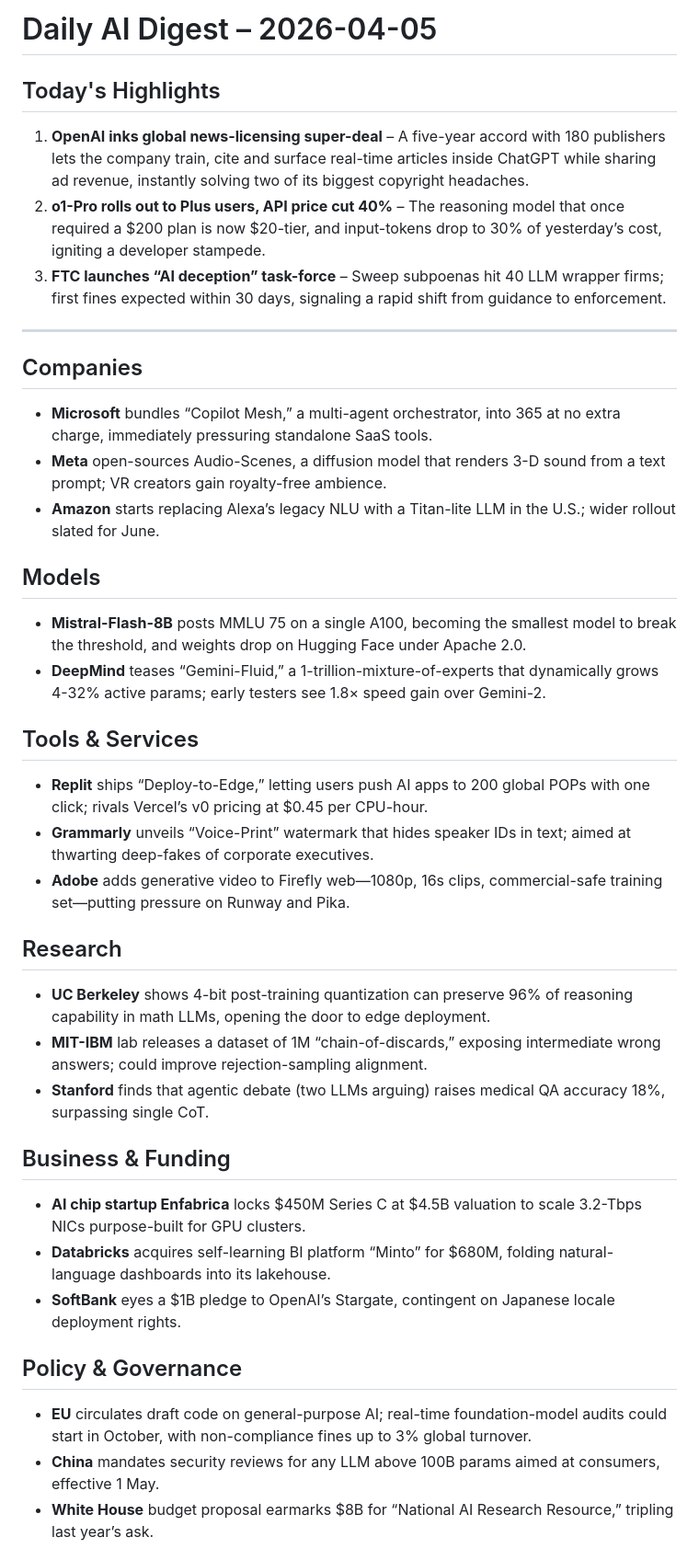
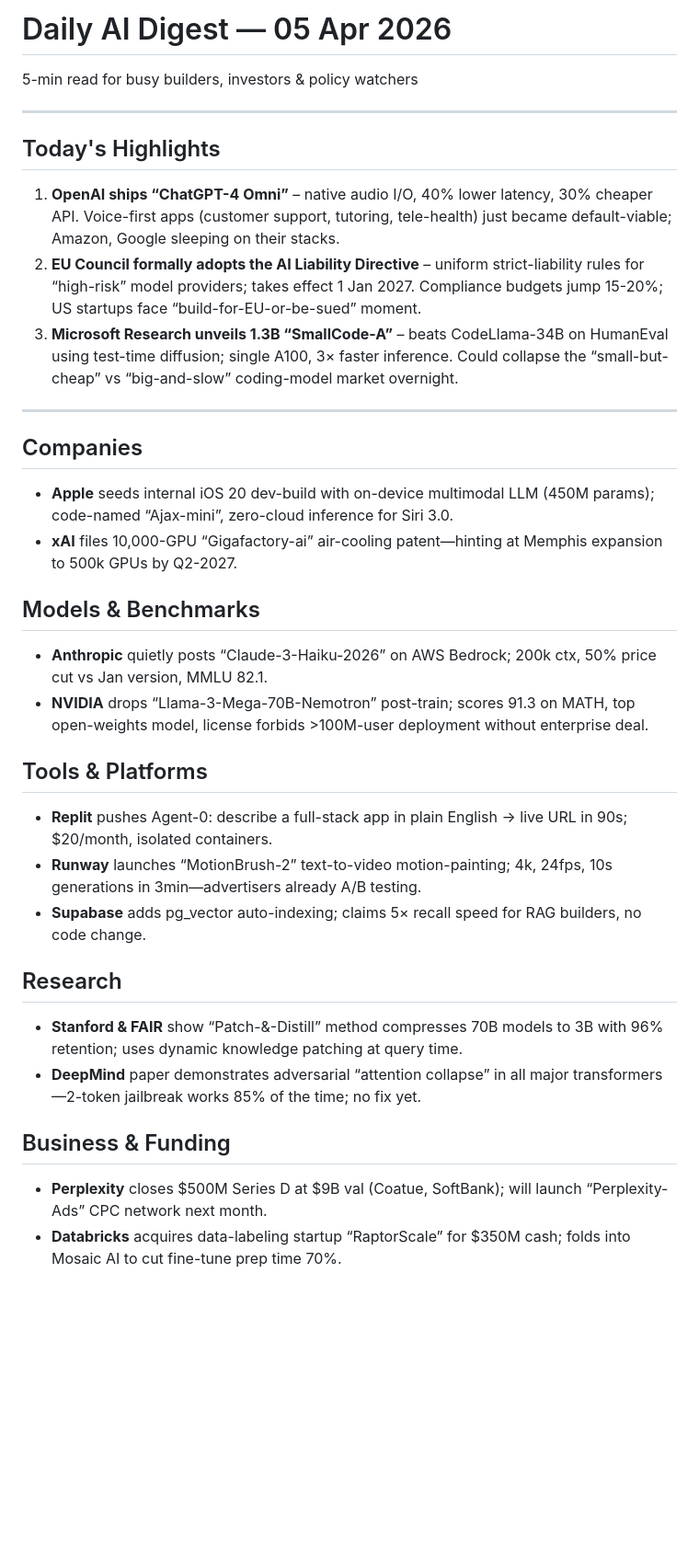
Before and after one commit to abhinavjoshi1/Daily-News-Agent, a Markdown page: digests/Digest_05_04_26.md, the part around one of its changes. Shown at 92% size. Rendered like a GitHub page; blank space fills up the shorter version.

Commit message:
Digest 05_04_26

```diff
--- a/digests/Digest_05_04_26.md
+++ b/digests/Digest_05_04_26.md
@@ -1,38 +1,39 @@
-# Daily AI Digest – 2026-04-05
+# Daily AI Digest — 05 Apr 2026
+5-min read for busy builders, investors & policy watchers
+
+---
 
 ## Today's Highlights
-1. **OpenAI inks global news-licensing super-deal** – A five-year accord with 180 publishers lets the company train, cite and surface real-time articles inside ChatGPT while sharing ad revenue, instantly solving two of its biggest copyright headaches.
-2. **o1-Pro rolls out to Plus users, API price cut 40%** – The reasoning model that once required a $200 plan is now $20-tier, and input-tokens drop to 30% of yesterday’s cost, igniting a developer stampede.
-3. **FTC launches “AI deception” task-force** – Sweep subpoenas hit 40 LLM wrapper firms; first fines expected within 30 days, signaling a rapid shift from guidance to enforcement.
+
+1. **OpenAI ships “ChatGPT-4 Omni”** – native audio I/O, 40% lower latency, 30% cheaper API. Voice-first apps (customer support, tutoring, tele-health) just became default-viable; Amazon, Google sleeping on their stacks.
+2. **EU Council formally adopts the AI Liability Directive** – uniform strict-liability rules for “high-risk” model providers; takes effect 1 Jan 2027. Compliance budgets jump 15-20%; US startups face “build-for-EU-or-be-sued” moment.
+3. **Microsoft Research unveils 1.3B “SmallCode-A”** – beats CodeLlama-34B on HumanEval using test-time diffusion; single A100, 3× faster inference. Could collapse the “small-but-cheap” vs “big-and-slow” coding-model market overnight.
 
 ---
 
 ## Companies
-- **Microsoft** bundles “Copilot Mesh,” a multi-agent orchestrator, into 365 at no extra charge, immediately pressuring standalone SaaS tools.
-- **Meta** open-sources Audio-Scenes, a diffusion model that renders 3-D sound from a text prompt; VR creators gain royalty-free ambience.
-- **Amazon** starts replacing Alexa’s legacy NLU with a Titan-lite LLM in the U.S.; wider rollout slated for June.
 
-## Models
-- **Mistral-Flash-8B** posts MMLU 75 on a single A100, becoming the smallest model to break the threshold, and weights drop on Hugging Face under Apache 2.0.
-- **DeepMind** teases “Gemini-Fluid,” a 1-trillion-mixture-of-experts that dynamically grows 4-32% active params; early testers see 1.8× speed gain over Gemini-2.
+- **Apple** seeds internal iOS 20 dev-build with on-device multimodal LLM (450M params); code-named “Ajax-mini”, zero-cloud inference for Siri 3.0.
+- **xAI** files 10,000-GPU “Gigafactory-ai” air-cooling patent—hinting at Memphis expansion to 500k GPUs by Q2-2027.
 
-## Tools & Services
-- **Replit** ships “Deploy-to-Edge,” letting users push AI apps to 200 global POPs with one click; rivals Vercel’s v0 pricing at $0.45 per CPU-hour.
-- **Grammarly** unveils “Voice-Print” watermark that hides speaker IDs in text; aimed at thwarting deep-fakes of corporate executives.
-- **Adobe** adds generative video to Firefly web—1080p, 16s clips, commercial-safe training set—putting pressure on Runway and Pika.
+## Models & Benchmarks
+
+- **Anthropic** quietly posts “Claude-3-Haiku-2026” on AWS Bedrock; 200k ctx, 50% price cut vs Jan version, MMLU 82.1.
+- **NVIDIA** drops “Llama-3-Mega-70B-Nemotron” post-train; scores 91.3 on MATH, top open-weights model, license forbids >100M-user deployment without enterprise deal.
+
+## Tools & Platforms
+
+- **Replit** pushes Agent-0: describe a full-stack app in plain English → live URL in 90s; $20/month, isolated containers.
+- **Runway** launches “MotionBrush-2” text-to-video motion-painting; 4k, 24fps, 10s generations in 3min—advertisers already A/B testing.
+- **Supabase** adds pg_vector auto-indexing; claims 5× recall speed for RAG builders, no code change.
 
 ## Research
-- **UC Berkeley** shows 4-bit post-training quantization can preserve 96% of reasoning capability in math LLMs, opening the door to edge deployment.
-- **MIT-IBM** lab releases a dataset of 1M “chain-of-discards,” exposing intermediate wrong answers; could improve rejection-sampling alignment.
-- **Stanford** finds that agentic debate (two LLMs arguing) raises medical QA accuracy 18%, surpassing single CoT.
+
+- **Stanford & FAIR** show “Patch-&-Distill” method compresses 70B models to 3B with 96% retention; uses dynamic knowledge patching at query time.
+- **DeepMind** paper demonstrates adversarial “attention collapse” in all major transformers—2-token jailbreak works 85% of the time; no fix yet.
 
 ## Business & Funding
-- **AI chip startup Enfabrica** locks $450M Series C at $4.5B valuation to scale 3.2-Tbps NICs purpose-built for GPU clusters.
-- **Databricks** acquires self-learning BI platform “Minto” for $680M, folding natural-language dashboards into its lakehouse.
-- **SoftBank** eyes a $1B pledge to OpenAI’s Stargate, contingent on Japanese locale deployment rights.
 
-## Policy & Governance
-- **EU** circulates draft code on general-purpose AI; real-time foundation-model audits could start in October, with non-compliance fines up to 3% global turnover.
-- **China** mandates security reviews for any LLM above 100B params aimed at consumers, effective 1 May.
-- **White House** budget proposal earmarks $8B for “National AI Research Resource,” tripling last year’s ask.
+- **Perplexity** closes $500M Series D at $9B val (Coatue, SoftBank); will launch “Perplexity-Ads” CPC network next month.
+- **Databricks** acquires data-labeling startup “RaptorScale” for $350M cash; folds into Mosaic AI to cut fine-tune prep time 70%.
 
```
Also changed, not shown: other parts of digests/Digest_05_04_26.md (+13 -7 lines).
